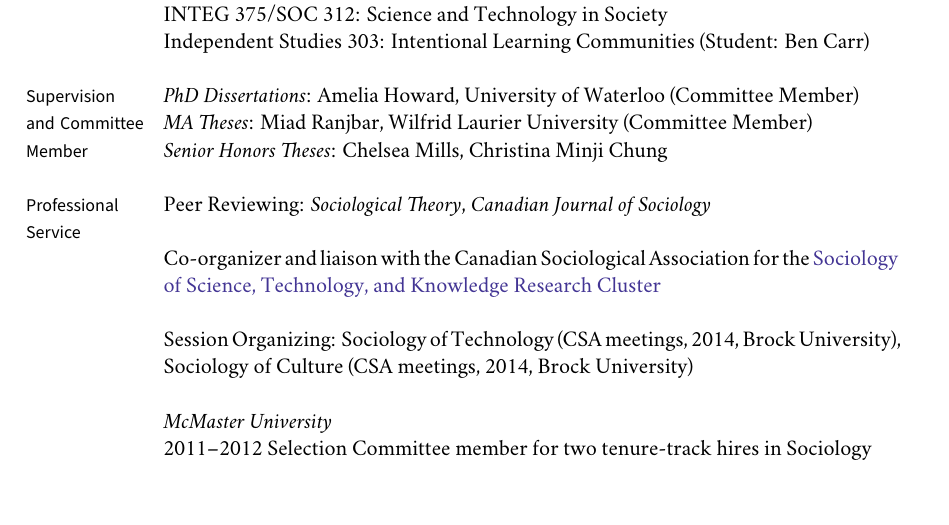
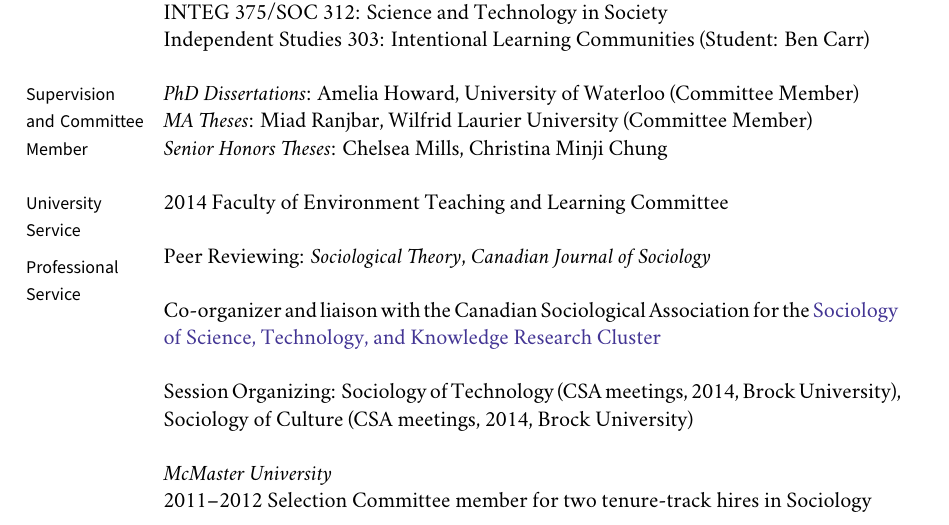
Before and after one commit to mclevey/CV, a LaTeX CV (cv_mclevey.tex): part of page 4 of 5 before the commit and part of page 4 of 6 after it, cut so that both start at the same text, the shorter picture padded with empty space. Compiled offline with XeLaTeX; a missing font is replaced by an installed copy or a similar font.

Commit message:
teaching and learning committee

```diff
--- a/cv_mclevey.tex
+++ b/cv_mclevey.tex
@@ -288,6 +288,10 @@
 
 %% Professional Service
 
+\marginhead{University Service}
+
+\noindent 2014 Faculty of Environment Teaching and Learning Committee \\
+
 \marginhead{Professional Service}
 
 \noindent Peer Reviewing: {\it Sociological Theory}, {\it Canadian Journal of Sociology}\\
```
